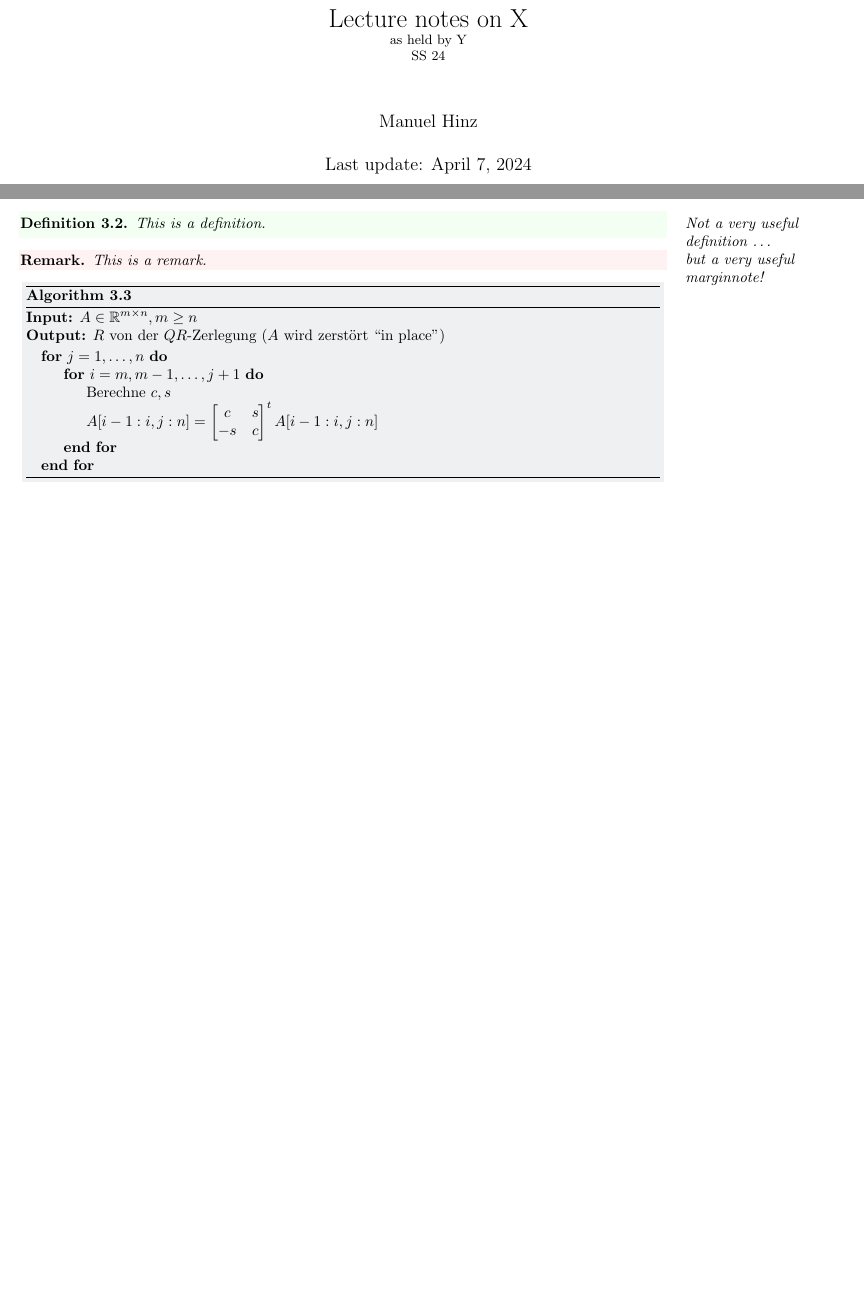
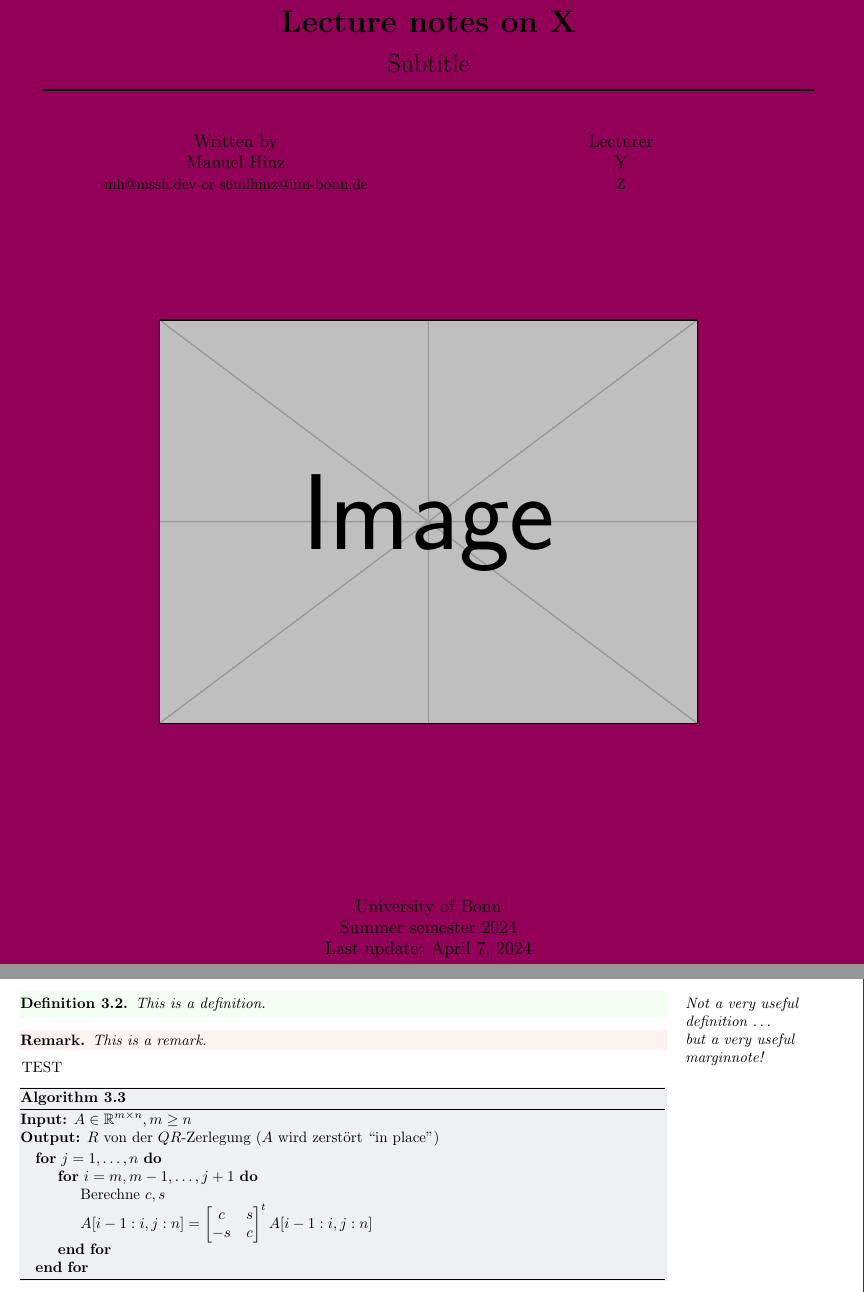
Before and after one commit to MathManuelHinz/LaTeXBasics, a LaTeX book (setup/lecture_notes/notes.tex, which reads setup/lecture_notes/chapters/sample_chapter.tex, setup/lecture_notes/preamble.tex): two parts of pages 1 and 5 of 6, joined at a grey line, cut so that both start at the same text, the shorter picture padded with empty space. Compiled offline with pdfLaTeX.

Commit message:
Color update and fixes

```diff
--- a/setup/lecture_notes/chapters/sample_chapter.tex
+++ b/setup/lecture_notes/chapters/sample_chapter.tex
@@ -13,7 +13,7 @@ Some text.
 \begin{remark}
     This is a remark.
 \end{remark}
-
+TEST
 \begin{algorithm}[H]
     \caption{}
     \textbf{Input:} $A\in\R^{m\times n},m\geq n$\\
--- a/setup/lecture_notes/notes.tex
+++ b/setup/lecture_notes/notes.tex
@@ -3,13 +3,65 @@
 
 \author{Manuel Hinz}
 
-\title{Lecture notes on X\\\small{as held by Y}\\\small{SS 24}}
+\title{\\\small{as held by Y}\\\small{SS 24}}
 
-\date{Last update: \today}
+\date{}
 
 \begin{document}
-\newgeometry{left=15mm,right=15mm}
-\maketitle
+\newgeometry{left=15mm,right=15mm,bmargin=2cm}
+\pagecolor{mycolor}
+\begin{titlepage}
+    \centering
+
+    \vspace*{1cm}
+
+    % Title and subtitle are enclosed between two rules.
+    \rule{\textwidth}{1pt}
+
+    % Title
+    \vspace{.7\baselineskip}
+    {\huge \textbf{Lecture notes on X}}
+
+    % Subtitle
+    \vspace*{.5cm}
+    {\LARGE Subtitle}
+
+    \rule{\textwidth}{1pt}
+
+    \vspace{1cm}
+
+    % Set this size for the remaining titlepage.
+    \large
+
+    % Authors side by side, using two minipages as a trick.
+    \begin{minipage}{.5\textwidth}
+        \centering
+        Written by \\
+        Manuel Hinz\\
+        {\normalsize mh@mssh.dev or s6mlhinz@uni-bonn.de}
+    \end{minipage}%
+    \begin{minipage}{.5\textwidth}
+        \centering
+        Lecturer\\
+        Y  \\
+        {\normalsize Z}
+    \end{minipage}
+
+
+    \vspace{3cm}
+
+    % Report logo.
+    \includegraphics[width=.7\textwidth]{example-image}
+
+    \vfill
+
+    % University and date information at the bottom of the titlepage.
+    University of Bonn \\
+    Summer semester 2024\\
+    Last update: \today
+
+\end{titlepage}
+\pagecolor{white}
 \tableofcontents
 \input{warning}
 \restoregeometry
--- a/setup/lecture_notes/preamble.tex
+++ b/setup/lecture_notes/preamble.tex
@@ -19,9 +19,10 @@
 \usepackage{marginnote}
 \usepackage{xhfill}
 \usepackage{mparhack}
+\usepackage{pagecolor}
 
 \definecolor{mygray}{RGB}{239,240,241}
-
+\definecolor{mycolor}{RGB}{146,0,88}
 \usetikzlibrary{babel}
 \usetikzlibrary{cd}
 \usetikzlibrary{positioning}
@@ -252,6 +253,8 @@
 \tcolorboxenvironment{algorithm}{
   colback=mygray,
   boxrule=0pt,
+  boxsep=1pt,
+  oversize=2pt,
   left=0pt,right=0pt,top=-12pt,bottom=0pt,
-  sharp corners
+  sharp corners,
 }
```
